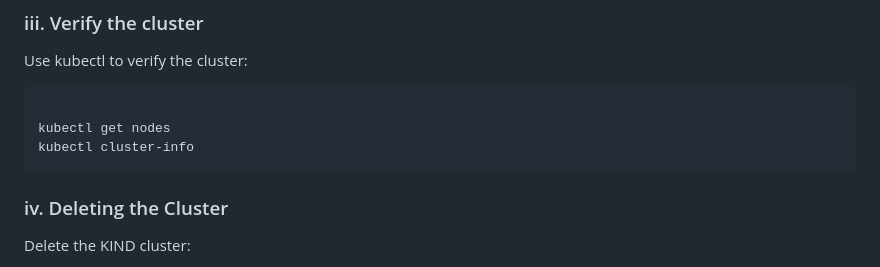
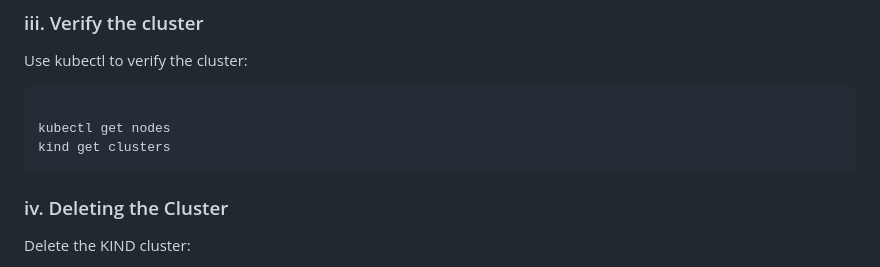
Before and after one commit to tushar-bisht-13/k8s-local-ingress-hpa-demo, a Markdown page: README.md, the part around the change. Drawn GitHub-style.

````diff
--- a/README.md
+++ b/README.md
@@ -66,7 +66,7 @@ Use kubectl to verify the cluster:
 ```bash
 
 kubectl get nodes
-kubectl cluster-info
+kind get clusters
 ```
 
 ### iv. Deleting the Cluster
````
